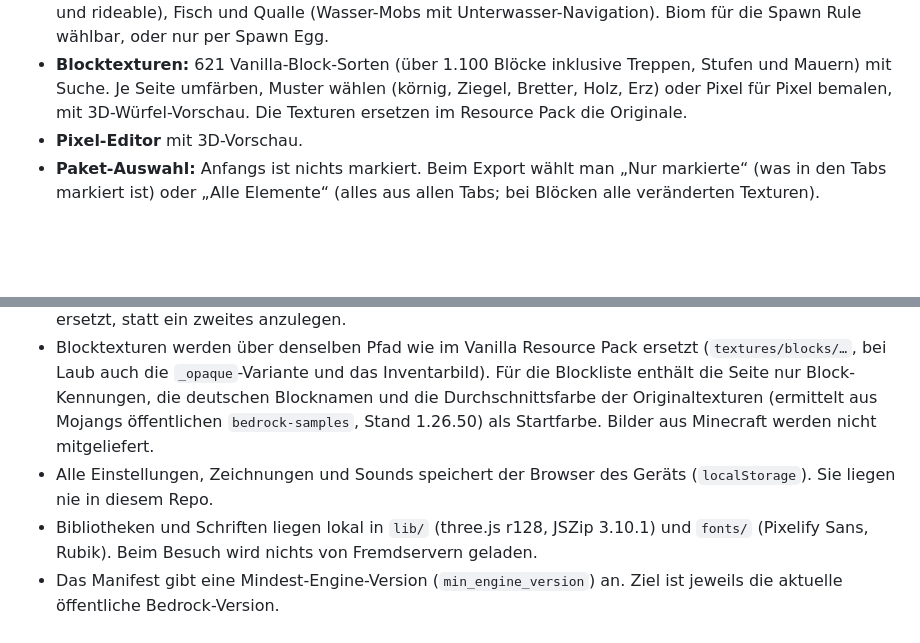
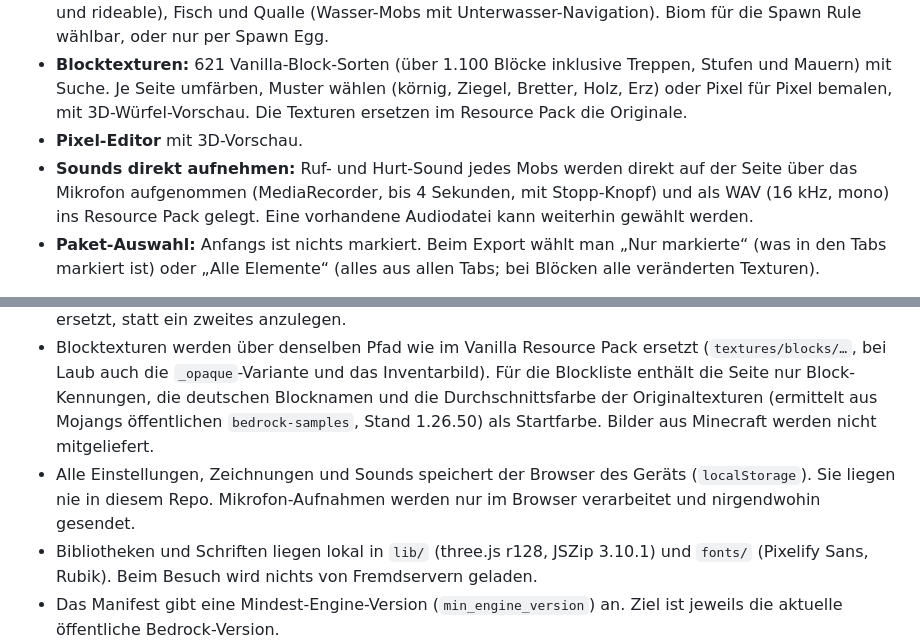
Before and after one commit to Nikneijm/PixelWerkstatt, a Markdown page: README.md, 2 parts joined by grey strips. GitHub-like rendering; blank space fills up the shorter version.

Commit message:
README: Sounds direkt aufnehmen
Co-Authored-By: Claude Opus 5.5 <noreply@anthropic.com>

```diff
--- a/README.md
+++ b/README.md
@@ -14,6 +14,7 @@ Web-Werkzeug für **Minecraft Bedrock Edition**: Es baut eigene Add-ons (Behavio
 - **Eigene Mobs:** Neue Mobs selbst anlegen und benennen, auf Basis einer Bauform: Vogel, Schmetterling, Eule, Zweibeiner, Häschen, Maus, Pfau, Reittier, großes Reittier und Drache (tameable und rideable), Fisch und Qualle (Wasser-Mobs mit Unterwasser-Navigation). Biom für die Spawn Rule wählbar, oder nur per Spawn Egg.
 - **Blocktexturen:** 621 Vanilla-Block-Sorten (über 1.100 Blöcke inklusive Treppen, Stufen und Mauern) mit Suche. Je Seite umfärben, Muster wählen (körnig, Ziegel, Bretter, Holz, Erz) oder Pixel für Pixel bemalen, mit 3D-Würfel-Vorschau. Die Texturen ersetzen im Resource Pack die Originale.
 - **Pixel-Editor** mit 3D-Vorschau.
+- **Sounds direkt aufnehmen:** Ruf- und Hurt-Sound jedes Mobs werden direkt auf der Seite über das Mikrofon aufgenommen (MediaRecorder, bis 4 Sekunden, mit Stopp-Knopf) und als WAV (16 kHz, mono) ins Resource Pack gelegt. Eine vorhandene Audiodatei kann weiterhin gewählt werden.
 - **Paket-Auswahl:** Anfangs ist nichts markiert. Beim Export wählt man „Nur markierte“ (was in den Tabs markiert ist) oder „Alle Elemente“ (alles aus allen Tabs; bei Blöcken alle veränderten Texturen).
 
 Als Ergebnis entsteht eine `.mcaddon`-Datei (Resource Pack plus Behavior Pack) oder eine `.mcpack`-Datei (nur Resource Pack, „Nur Aussehen“).
@@ -31,7 +32,7 @@ Gut zu wissen: Ein aktives Behavior Pack schaltet Erfolge (Achievements) in dies
 - Eine einzige `index.html` mit Inline-JavaScript, kein Build-Schritt. Die Packs werden im Browser mit JSZip gebaut und per Download ausgegeben, mit dem MIME-Typ `application/octet-stream`, damit Chrome auf Android die Dateiendung `.mcaddon`/`.mcpack` nicht durch `.zip` ergänzt.
 - Alle Items und Mobs liegen im Namespace `wb:`. Eigene Items und Mobs bekommen ihre Kennung einmalig aus dem Namen (z. B. `wb:qualle`); spätere Umbenennungen ändern nur den Anzeigenamen. Die Pack-UUIDs bleiben stabil, nur die Pack-Version zählt hoch, damit Minecraft ein vorhandenes Pack ersetzt, statt ein zweites anzulegen.
 - Blocktexturen werden über denselben Pfad wie im Vanilla Resource Pack ersetzt (`textures/blocks/…`, bei Laub auch die `_opaque`-Variante und das Inventarbild). Für die Blockliste enthält die Seite nur Block-Kennungen, die deutschen Blocknamen und die Durchschnittsfarbe der Originaltexturen (ermittelt aus Mojangs öffentlichen `bedrock-samples`, Stand 1.26.50) als Startfarbe. Bilder aus Minecraft werden nicht mitgeliefert.
-- Alle Einstellungen, Zeichnungen und Sounds speichert der Browser des Geräts (`localStorage`). Sie liegen nie in diesem Repo.
+- Alle Einstellungen, Zeichnungen und Sounds speichert der Browser des Geräts (`localStorage`). Sie liegen nie in diesem Repo. Mikrofon-Aufnahmen werden nur im Browser verarbeitet und nirgendwohin gesendet.
 - Bibliotheken und Schriften liegen lokal in `lib/` (three.js r128, JSZip 3.10.1) und `fonts/` (Pixelify Sans, Rubik). Beim Besuch wird nichts von Fremdservern geladen.
 - Das Manifest gibt eine Mindest-Engine-Version (`min_engine_version`) an. Ziel ist jeweils die aktuelle öffentliche Bedrock-Version.
 
```
